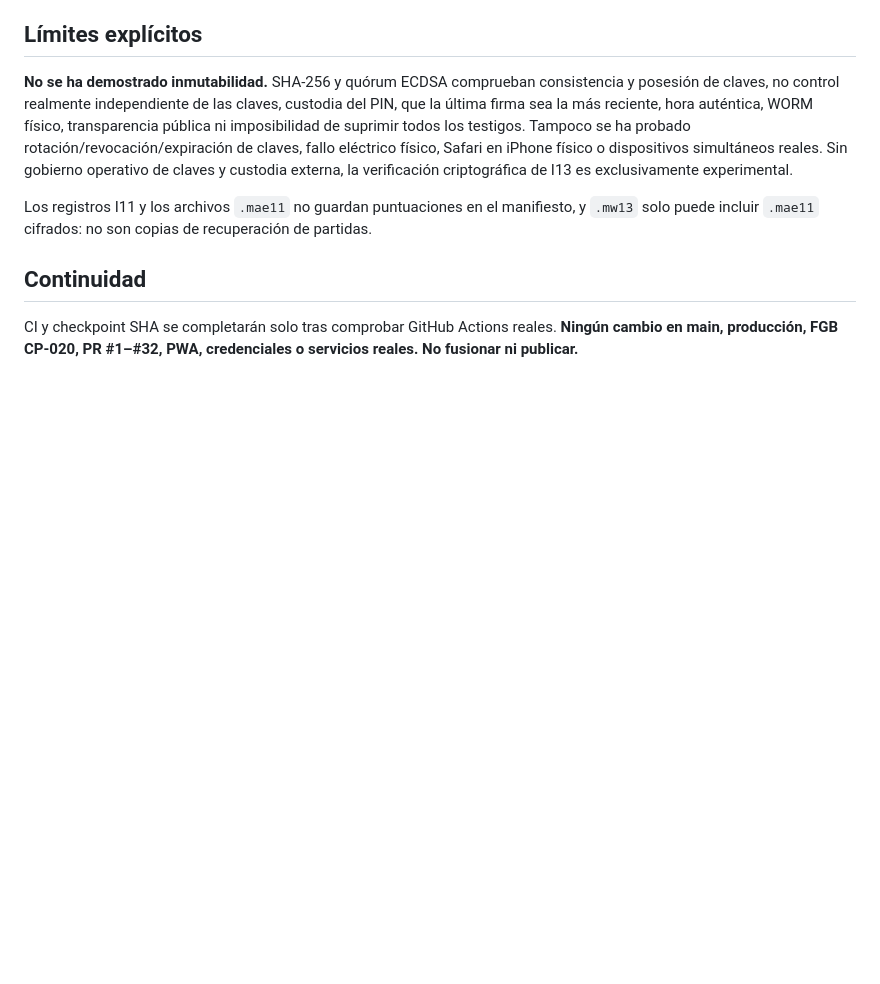
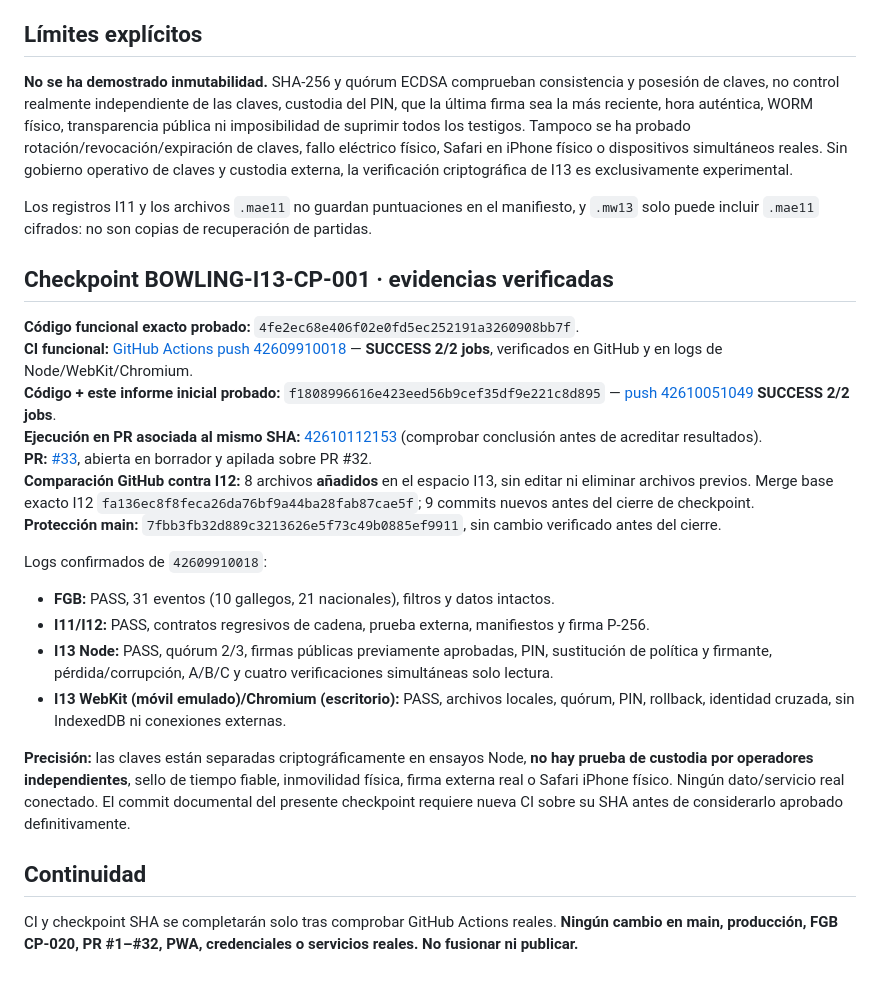
Before and after one commit to josegude-ux/Mi-Bowling, a Markdown page: docs/INTEGRACION_MAIN_CP020_I13_SIGNED_QUORUM_LAB_20261109.md, the part around the change. Rendered like a GitHub page; blank space fills up the shorter version.

Commit message:
docs(lab-i13): checkpoint BOWLING-I13-CP-001 with exact tested SHA and verified CI logs

```diff
--- a/docs/INTEGRACION_MAIN_CP020_I13_SIGNED_QUORUM_LAB_20261109.md
+++ b/docs/INTEGRACION_MAIN_CP020_I13_SIGNED_QUORUM_LAB_20261109.md
@@ -31,6 +31,24 @@
 
 Los registros I11 y los archivos `.mae11` no guardan puntuaciones en el manifiesto, y `.mw13` solo puede incluir `.mae11` cifrados: no son copias de recuperación de partidas.
 
+## Checkpoint BOWLING-I13-CP-001 · evidencias verificadas
+
+**Código funcional exacto probado:** `4fe2ec68e406f02e0fd5ec252191a3260908bb7f`.
+**CI funcional:** [GitHub Actions push 42609910018](https://github.com/josegude-ux/Mi-Bowling/actions/runs/42609910018) — **SUCCESS 2/2 jobs**, verificados en GitHub y en logs de Node/WebKit/Chromium.
+**Código + este informe inicial probado:** `f1808996616e423eed56b9cef35df9e221c8d895` — [push 42610051049](https://github.com/josegude-ux/Mi-Bowling/actions/runs/42610051049) **SUCCESS 2/2 jobs**.
+**Ejecución en PR asociada al mismo SHA:** [42610112153](https://github.com/josegude-ux/Mi-Bowling/actions/runs/42610112153) (comprobar conclusión antes de acreditar resultados).
+**PR:** [#33](https://github.com/josegude-ux/Mi-Bowling/pull/33), abierta en borrador y apilada sobre PR #32.
+**Comparación GitHub contra I12:** 8 archivos **añadidos** en el espacio I13, sin editar ni eliminar archivos previos. Merge base exacto I12 `fa136ec8f8feca26da76bf9a44ba28fab87cae5f`; 9 commits nuevos antes del cierre de checkpoint.
+**Protección main:** `7fbb3fb32d889c3213626e5f73c49b0885ef9911`, sin cambio verificado antes del cierre.
+
+Logs confirmados de `42609910018`:
+- **FGB:** PASS, 31 eventos (10 gallegos, 21 nacionales), filtros y datos intactos.
+- **I11/I12:** PASS, contratos regresivos de cadena, prueba externa, manifiestos y firma P-256.
+- **I13 Node:** PASS, quórum 2/3, firmas públicas previamente aprobadas, PIN, sustitución de política y firmante, pérdida/corrupción, A/B/C y cuatro verificaciones simultáneas solo lectura.
+- **I13 WebKit (móvil emulado)/Chromium (escritorio):** PASS, archivos locales, quórum, PIN, rollback, identidad cruzada, sin IndexedDB ni conexiones externas.
+
+**Precisión:** las claves están separadas criptográficamente en ensayos Node, **no hay prueba de custodia por operadores independientes**, sello de tiempo fiable, inmovilidad física, firma externa real o Safari iPhone físico. Ningún dato/servicio real conectado. El commit documental del presente checkpoint requiere nueva CI sobre su SHA antes de considerarlo aprobado definitivamente.
+
 ## Continuidad
 
 CI y checkpoint SHA se completarán solo tras comprobar GitHub Actions reales. **Ningún cambio en main, producción, FGB CP-020, PR #1–#32, PWA, credenciales o servicios reales. No fusionar ni publicar.**
```
